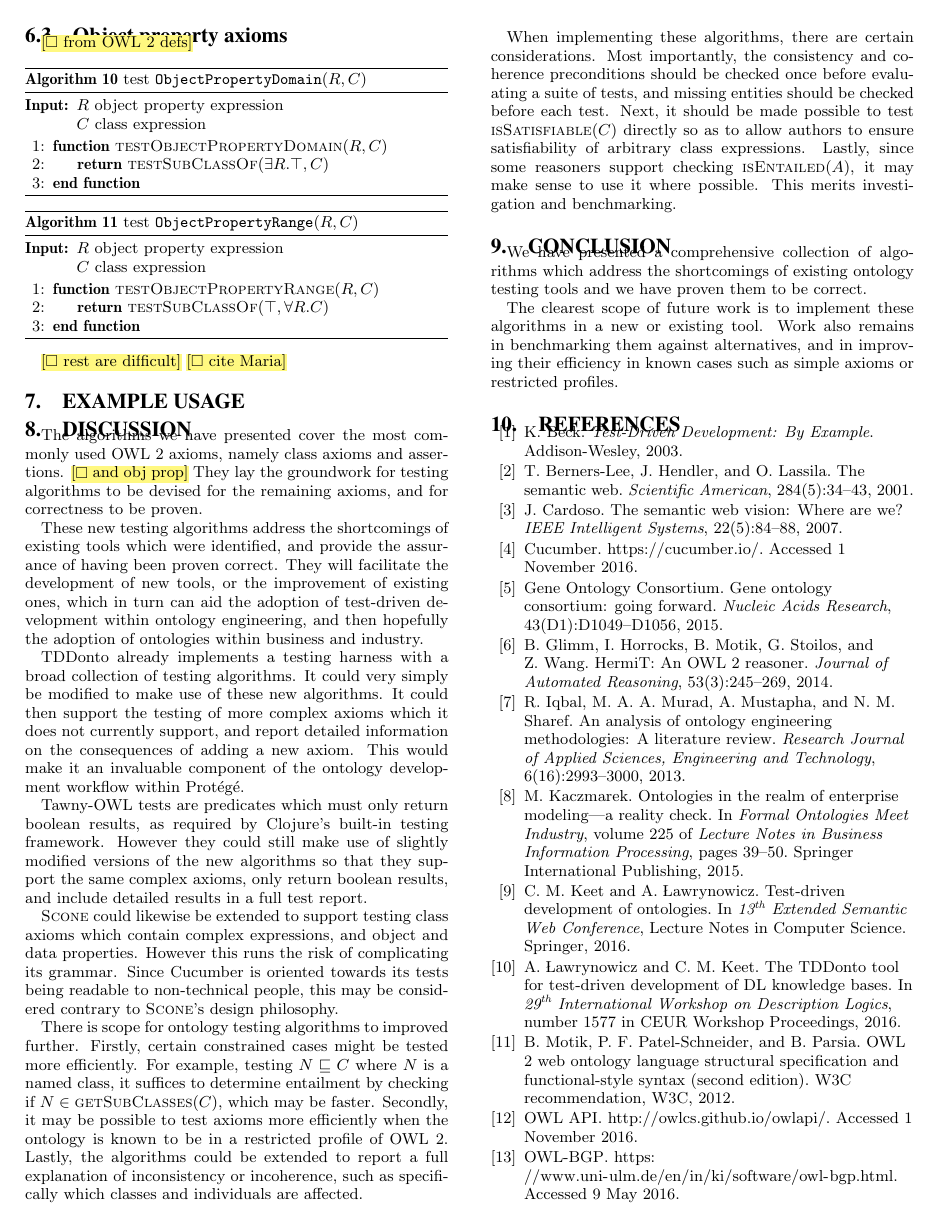
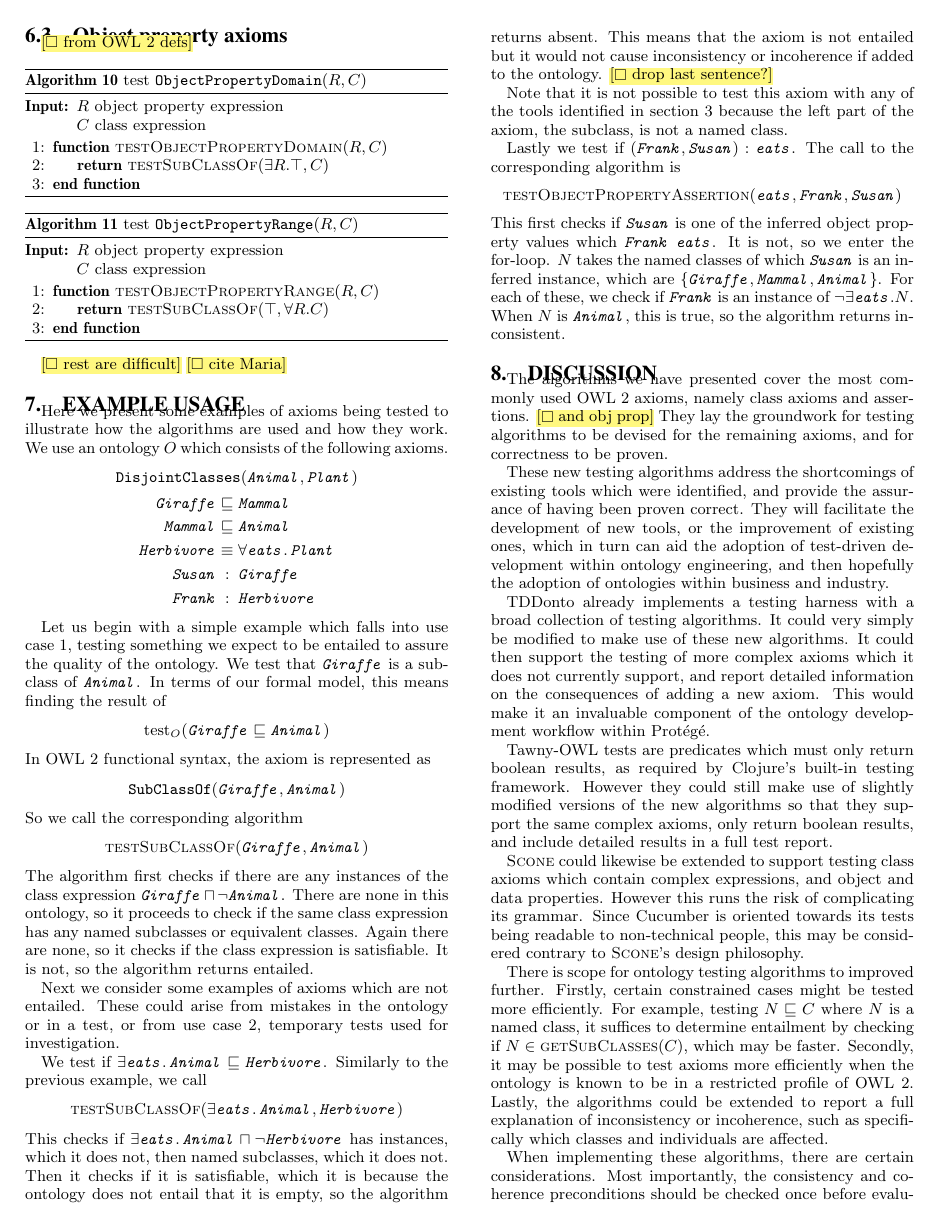
Before and after one commit to kierendavies/cs-honours-project, a LaTeX paper (doc/paper/kieren/paper.tex, which reads doc/paper/kieren/sec7-examples.tex): page 7 of 9 before the commit and page 7 of 10 after it. Compiled offline with pdfLaTeX.

Commit message:
Add examples section

```diff
--- a/doc/paper/kieren/paper.tex
+++ b/doc/paper/kieren/paper.tex
@@ -52,11 +52,13 @@
 \DeclareMathAlphabet{\mathttit}{OT1}{cmtt}{m}{it}
 \newcommand{\oent}[1]{\mathttit{#1}}
 \newcommand{\oaxiom}[1]{\mathtt{#1}}
+% \newcommand{\testresult}[1]{\ifmmode\mathrm{#1}\else#1\fi}
 \newcommand{\testresult}[1]{\mathrm{#1}}
 \newcommand{\entailed}{\testresult{entailed}}
 \newcommand{\inconsistent}{\testresult{inconsistent}}
 \newcommand{\incoherent}{\testresult{incoherent}}
 \newcommand{\absent}{\testresult{absent}}
+\newcommand{\aligncolon}{\makebox[\widthof{${}\sqsubseteq{}$}][c]{:}}
 
 \newdef{definition}{Definition}
 \newtheorem{lemma}{Lemma}
--- a/doc/paper/kieren/sec7-examples.tex
+++ b/doc/paper/kieren/sec7-examples.tex
@@ -6,4 +6,57 @@
 \section{Example usage}
 \label{sec:examples}
 
+Here we present some examples of axioms being tested to illustrate how the algorithms are used and how they work.
+We use an ontology $O$ which consists of the following axioms.
+\begin{gather*}
+  \oaxiom{DisjointClasses}(\oent{Animal}, \oent{Plant}) \\
+  \begin{aligned}
+    \oent{Giraffe} &\sqsubseteq \oent{Mammal} \\
+    \oent{Mammal} &\sqsubseteq \oent{Animal} \\
+    \oent{Herbivore} &\equiv \forall \oent{eats} .\, \oent{Plant} \\
+    \oent{Susan} &\aligncolon \oent{Giraffe} \\
+    \oent{Frank} &\aligncolon \oent{Herbivore}
+  \end{aligned}
+\end{gather*}
+
+Let us begin with a simple example which falls into use case \ref{enum:usecase:regression}, testing something we expect to be entailed to assure the quality of the ontology.
+We test that $\oent{Giraffe}$ is a subclass of $\oent{Animal}$.
+In terms of our formal model, this means finding the result of
+\[ \test_O(\oent{Giraffe} \sqsubseteq \oent{Animal}) \]
+In OWL 2 functional syntax, the axiom is represented as
+\[ \oaxiom{SubClassOf}(\oent{Giraffe}, \oent{Animal}) \]
+So we call the corresponding algorithm
+\[ \Call{testSubClassOf}{\oent{Giraffe}, \oent{Animal}} \]
+The algorithm first checks if there are any instances of the class expression $\oent{Giraffe} \sqcap \neg \oent{Animal}$.
+There are none in this ontology, so it proceeds to check if the same class expression has any named subclasses or equivalent classes.
+Again there are none, so it checks if the class expression is satisfiable.
+It is not, so the algorithm returns entailed.
+
+Next we consider some examples of axioms which are not entailed.
+These could arise from mistakes in the ontology or in a test, or from use case \ref{enum:usecase:temp}, temporary tests used for investigation.
+
+We test if $\exists \oent{eats} .\, \oent{Animal} \sqsubseteq \oent{Herbivore}$.
+Similarly to the previous example, we call
+\[ \Call{testSubClassOf}{\exists \oent{eats} .\, \oent{Animal}, \oent{Herbivore}} \]
+This checks if $\exists \oent{eats} .\, \oent{Animal} \sqcap \neg \oent{Herbivore}$ has instances, which it does not, then named subclasses, which it does not.
+Then it checks if it is satisfiable, which it is because the ontology does not entail that it is empty, so the algorithm returns absent.
+This means that the axiom is not entailed but it would not cause inconsistency or incoherence if added to the ontology.
+\todo[drop last sentence?]
+
+Note that it is not possible to test this axiom with any of the tools identified in section \ref{sec:related} because the left part of the axiom, the subclass, is not a named class.
+
+Lastly we test if $(\oent{Frank}, \oent{Susan}) : \oent{eats}$.
+The call to the corresponding algorithm is
+\[ \Call{testObjectPropertyAssertion}{\oent{eats}, \oent{Frank}, \oent{Susan}} \]
+This first checks if $\oent{Susan}$ is one of the inferred object property values which $\oent{Frank}$ $\oent{eats}$.
+It is not, so we enter the for-loop.
+$N$ takes the named classes of which $\oent{Susan}$ is an inferred instance, which are $\{\oent{Giraffe}, \oent{Mammal}, \oent{Animal}\}$.
+For each of these, we check if $\oent{Frank}$ is an instance of $\neg \exists \oent{eats} . N$.
+When $N$ is $\oent{Animal}$, this is true, so the algorithm returns inconsistent.
+
+% Alternatives:
+% \[ \Call{testClassAssertion}{\oent{Plant}, \oent{Susan}} \]
+% \[ \Call{testClassAssertion}{\exists \oent{eats}^- .\, \oent{Herbivore}, \oent{Susan}} \]
+% \[ \Call{ObjectPropertyRange}{\oent{eats}, \oent{Animal}} \]
+
 \end{document}
```
Also changed, not shown: doc/paper/kieren/sec2-rationale.tex (+7 -2 lines), doc/paper/kieren/sec6.1-class.tex (+0 -2 lines).
